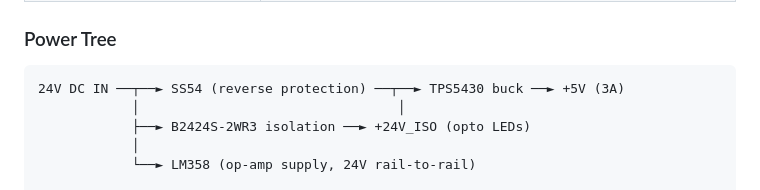
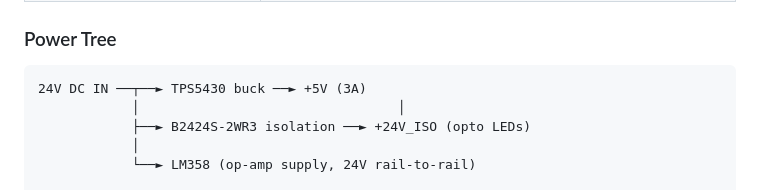
Before and after one commit to rectabot/RectaBot, a Markdown page: README.md, the part around the change. Drawn GitHub-style.

````diff
--- a/README.md
+++ b/README.md
@@ -95,7 +95,7 @@ git clone https://github.com/rectabot/RectaPad.git
 ### Power Tree
 
 ```
-24V DC IN ──┬──► SS54 (reverse protection) ──┬──► TPS5430 buck ──► +5V (3A)
+24V DC IN ──┬──► TPS5430 buck ──► +5V (3A)
             │                                 │
             ├──► B2424S-2WR3 isolation ──► +24V_ISO (opto LEDs)
             │
````
Also changed, not shown: Docs/Pinout.md (+7 -0 lines).
